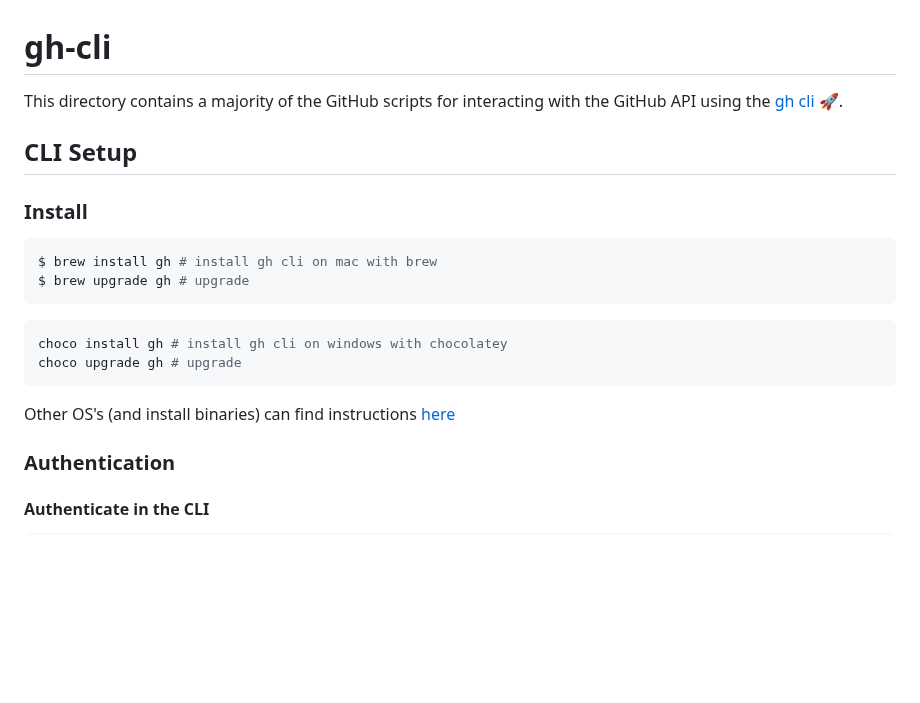
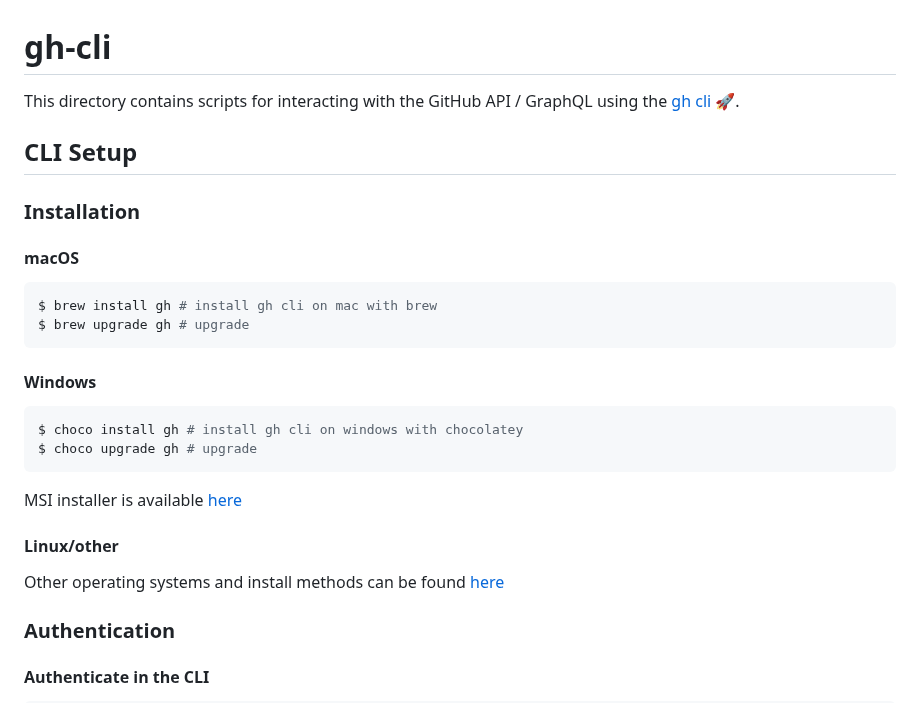
Before and after one commit to joshjohanning/github-misc-scripts, a Markdown page: gh-cli/README.md, the part around the change. Drawn GitHub-style; blank space fills up the shorter version.

Commit message:
updating install

````diff
--- a/gh-cli/README.md
+++ b/gh-cli/README.md
@@ -1,22 +1,30 @@
 # gh-cli
 
-This directory contains a majority of the GitHub scripts for interacting with the GitHub API using the [gh cli](https://cli.github.com/) 🚀.
+This directory contains scripts for interacting with the GitHub API / GraphQL using the [gh cli](https://cli.github.com/) 🚀.
 
 ## CLI Setup
 
-### Install
+### Installation
+
+#### macOS
 
 ```bash
 $ brew install gh # install gh cli on mac with brew
 $ brew upgrade gh # upgrade
 ```
 
+#### Windows
+
 ```bash
-choco install gh # install gh cli on windows with chocolatey
-choco upgrade gh # upgrade
+$ choco install gh # install gh cli on windows with chocolatey
+$ choco upgrade gh # upgrade
 ```
 
-Other OS's (and install binaries) can find instructions [here](https://cli.github.com/manual/installation)
+MSI installer is available [here](https://github.com/cli/cli/releases/latest)
+
+#### Linux/other
+
+Other operating systems and install methods can be found [here](https://github.com/cli/cli#installation)
 
 ### Authentication
 
````
